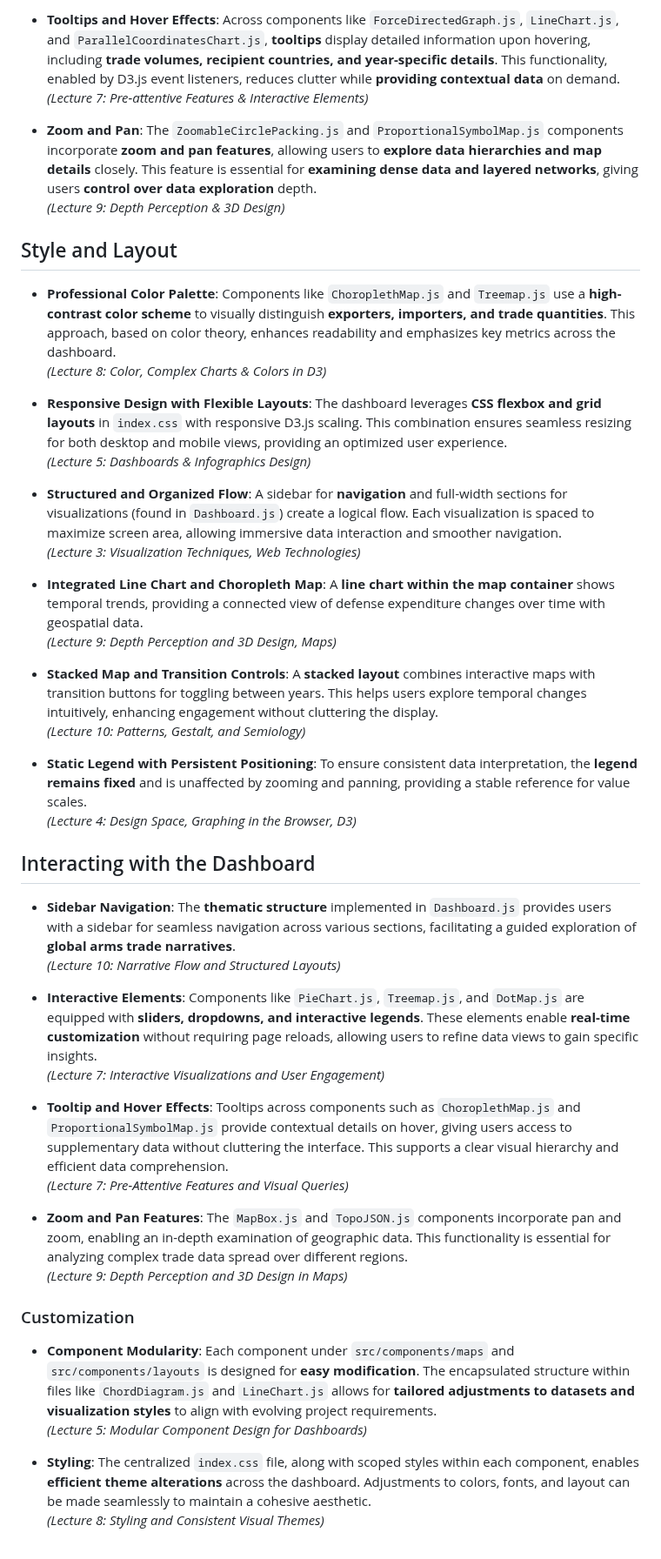
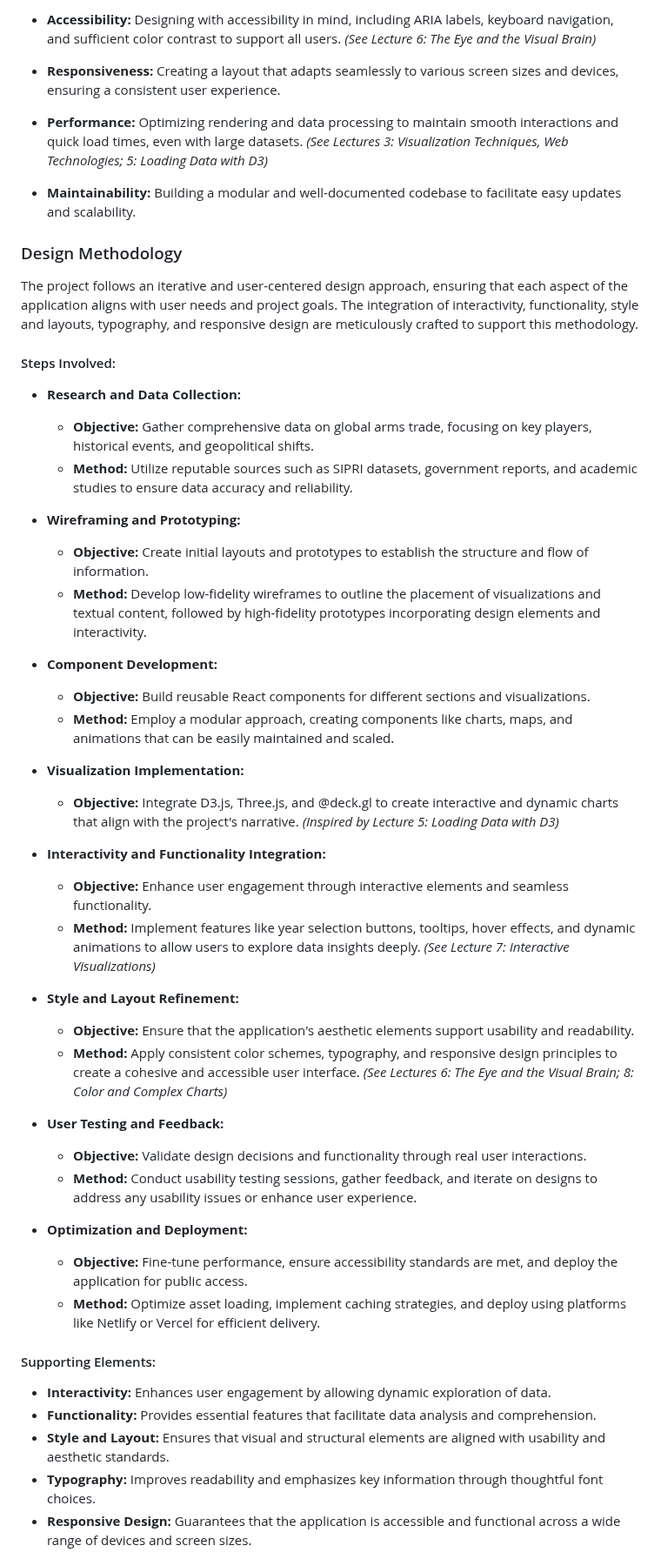
Before and after one commit to nguyenlamvu88/dsci_554_arms_sales_project, a Markdown page: README.md, the part around one of its changes. Shown at 87% size. Drawn GitHub-style.

```diff
--- a/README.md
+++ b/README.md
@@ -175,49 +175,54 @@ The dashboard's narrative structure allows exploration of global arms trade them
 
-- **Tooltips and Hover Effects**: Across components like `ForceDirectedGraph.js`, `LineChart.js`, and `ParallelCoordinatesChart.js`, **tooltips** display detailed information upon hovering, including **trade volumes, recipient countries, and year-specific details**. This functionality, enabled by D3.js event listeners, reduces clutter while **providing contextual data** on demand.
-  *(Lecture 7: Pre-attentive Features & Interactive Elements)*
+- **Accessibility:** Designing with accessibility in mind, including ARIA labels, keyboard navigation, and sufficient color contrast to support all users. *(See Lecture 6: The Eye and the Visual Brain)*
 
-- **Zoom and Pan**: The `ZoomableCirclePacking.js` and `ProportionalSymbolMap.js` components incorporate **zoom and pan features**, allowing users to **explore data hierarchies and map details** closely. This feature is essential for **examining dense data and layered networks**, giving users **control over data exploration** depth.
-  *(Lecture 9: Depth Perception & 3D Design)*
+- **Responsiveness:** Creating a layout that adapts seamlessly to various screen sizes and devices, ensuring a consistent user experience.
 
-## Style and Layout
+- **Performance:** Optimizing rendering and data processing to maintain smooth interactions and quick load times, even with large datasets. *(See Lectures 3: Visualization Techniques, Web Technologies; 5: Loading Data with D3)*
 
-- **Professional Color Palette**: Components like `ChoroplethMap.js` and `Treemap.js` use a **high-contrast color scheme** to visually distinguish **exporters, importers, and trade quantities**. This approach, based on color theory, enhances readability and emphasizes key metrics across the dashboard.
-  *(Lecture 8: Color, Complex Charts & Colors in D3)*
+- **Maintainability:** Building a modular and well-documented codebase to facilitate easy updates and scalability.
 
-- **Responsive Design with Flexible Layouts**: The dashboard leverages **CSS flexbox and grid layouts** in `index.css` with responsive D3.js scaling. This combination ensures seamless resizing for both desktop and mobile views, providing an optimized user experience.
-  *(Lecture 5: Dashboards & Infographics Design)*
+### Design Methodology
 
-- **Structured and Organized Flow**: A sidebar for **navigation** and full-width sections for visualizations (found in `Dashboard.js`) create a logical flow. Each visualization is spaced to maximize screen area, allowing immersive data interaction and smoother navigation.
-  *(Lecture 3: Visualization Techniques, Web Technologies)*
+The project follows an iterative and user-centered design approach, ensuring that each aspect of the application aligns with user needs and project goals. The integration of interactivity, functionality, style and layouts, typography, and responsive design are meticulously crafted to support this methodology.
 
-- **Integrated Line Chart and Choropleth Map**: A **line chart within the map container** shows temporal trends, providing a connected view of defense expenditure changes over time with geospatial data.
-  *(Lecture 9: Depth Perception and 3D Design, Maps)*
+#### Steps Involved:
 
-- **Stacked Map and Transition Controls**: A **stacked layout** combines interactive maps with transition buttons for toggling between years. This helps users explore temporal changes intuitively, enhancing engagement without cluttering the display.
-  *(Lecture 10: Patterns, Gestalt, and Semiology)*
+- **Research and Data Collection:**
+  - **Objective:** Gather comprehensive data on global arms trade, focusing on key players, historical events, and geopolitical shifts.
+  - **Method:** Utilize reputable sources such as SIPRI datasets, government reports, and academic studies to ensure data accuracy and reliability.
 
-- **Static Legend with Persistent Positioning**: To ensure consistent data interpretation, the **legend remains fixed** and is unaffected by zooming and panning, providing a stable reference for value scales.
-  *(Lecture 4: Design Space, Graphing in the Browser, D3)*
+- **Wireframing and Prototyping:**
+  - **Objective:** Create initial layouts and prototypes to establish the structure and flow of information.
+  - **Method:** Develop low-fidelity wireframes to outline the placement of visualizations and textual content, followed by high-fidelity prototypes incorporating design elements and interactivity.
 
-## Interacting with the Dashboard
+- **Component Development:**
+  - **Objective:** Build reusable React components for different sections and visualizations.
+  - **Method:** Employ a modular approach, creating components like charts, maps, and animations that can be easily maintained and scaled.
 
-- **Sidebar Navigation**: The **thematic structure** implemented in `Dashboard.js` provides users with a sidebar for seamless navigation across various sections, facilitating a guided exploration of **global arms trade narratives**.
-  *(Lecture 10: Narrative Flow and Structured Layouts)*
+- **Visualization Implementation:**
+  - **Objective:** Integrate D3.js, Three.js, and @deck.gl to create interactive and dynamic charts that align with the project's narrative. *(Inspired by Lecture 5: Loading Data with D3)*
 
-- **Interactive Elements**: Components like `PieChart.js`, `Treemap.js`, and `DotMap.js` are equipped with **sliders, dropdowns, and interactive legends**. These elements enable **real-time customization** without requiring page reloads, allowing users to refine data views to gain specific insights.
-  *(Lecture 7: Interactive Visualizations and User Engagement)*
+- **Interactivity and Functionality Integration:**
+  - **Objective:** Enhance user engagement through interactive elements and seamless functionality.
+  - **Method:** Implement features like year selection buttons, tooltips, hover effects, and dynamic animations to allow users to explore data insights deeply. *(See Lecture 7: Interactive Visualizations)*
 
-- **Tooltip and Hover Effects**: Tooltips across components such as `ChoroplethMap.js` and `ProportionalSymbolMap.js` provide contextual details on hover, giving users access to supplementary data without cluttering the interface. This supports a clear visual hierarchy and efficient data comprehension.
-  *(Lecture 7: Pre-Attentive Features and Visual Queries)*
+- **Style and Layout Refinement:**
+  - **Objective:** Ensure that the application's aesthetic elements support usability and readability.
+  - **Method:** Apply consistent color schemes, typography, and responsive design principles to create a cohesive and accessible user interface. *(See Lectures 6: The Eye and the Visual Brain; 8: Color and Complex Charts)*
 
-- **Zoom and Pan Features**: The `MapBox.js` and `TopoJSON.js` components incorporate pan and zoom, enabling an in-depth examination of geographic data. This functionality is essential for analyzing complex trade data spread over different regions.
-  *(Lecture 9: Depth Perception and 3D Design in Maps)*
+- **User Testing and Feedback:**
+  - **Objective:** Validate design decisions and functionality through real user interactions.
+  - **Method:** Conduct usability testing sessions, gather feedback, and iterate on designs to address any usability issues or enhance user experience.
 
-### Customization
+- **Optimization and Deployment:**
+  - **Objective:** Fine-tune performance, ensure accessibility standards are met, and deploy the application for public access.
+  - **Method:** Optimize asset loading, implement caching strategies, and deploy using platforms like Netlify or Vercel for efficient delivery.
 
-- **Component Modularity**: Each component under `src/components/maps` and `src/components/layouts` is designed for **easy modification**. The encapsulated structure within files like `ChordDiagram.js` and `LineChart.js` allows for **tailored adjustments to datasets and visualization styles** to align with evolving project requirements.
-  *(Lecture 5: Modular Component Design for Dashboards)*
+#### Supporting Elements:
 
-- **Styling**: The centralized `index.css` file, along with scoped styles within each component, enables **efficient theme alterations** across the dashboard. Adjustments to colors, fonts, and layout can be made seamlessly to maintain a cohesive aesthetic.
-  *(Lecture 8: Styling and Consistent Visual Themes)*
+- **Interactivity:** Enhances user engagement by allowing dynamic exploration of data.
+- **Functionality:** Provides essential features that facilitate data analysis and comprehension.
+- **Style and Layout:** Ensures that visual and structural elements are aligned with usability and aesthetic standards.
+- **Typography:** Improves readability and emphasizes key information through thoughtful font choices.
+- **Responsive Design:** Guarantees that the application is accessible and functional across a wide range of devices and screen sizes.
 
```
Also changed, not shown: other parts of README.md (+193 -76 lines).
